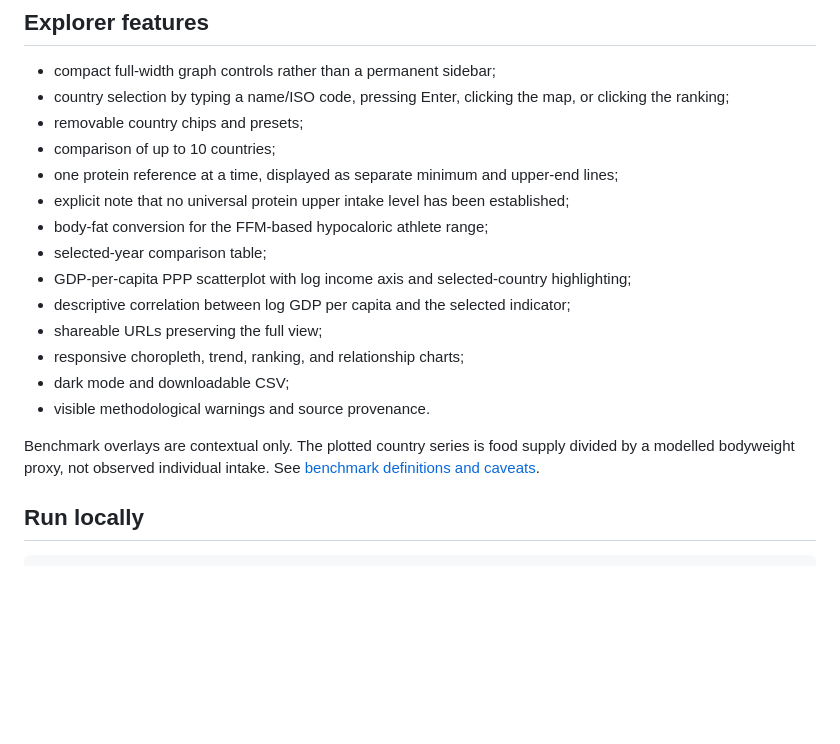
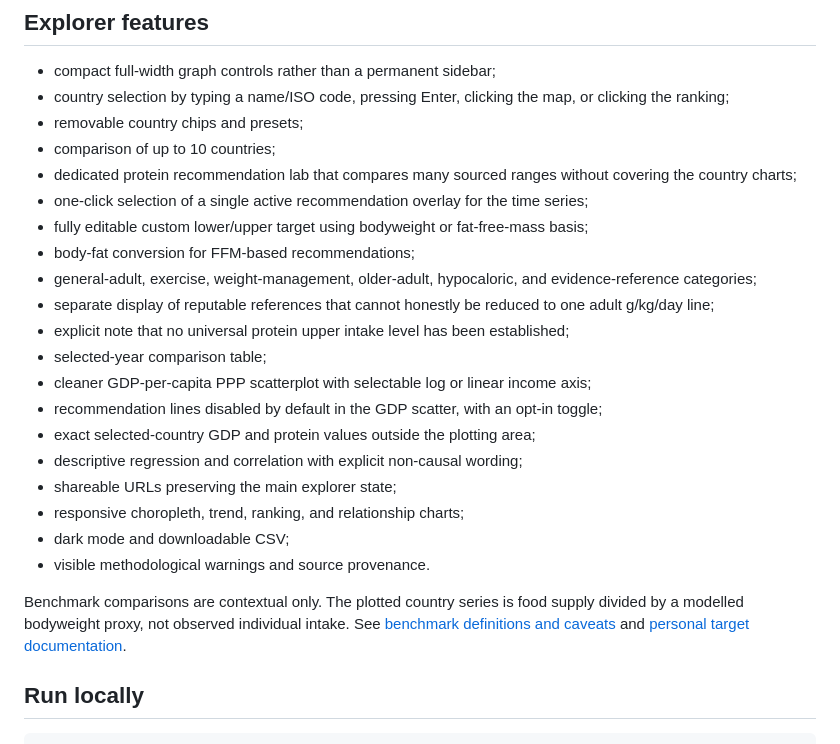
Before and after one commit to jnton/protein-by-bodyweight-country, a Markdown page: README.md, the part around the change. Rendered like a GitHub page; blank space fills up the shorter version.

Commit message:
Describe recommendation lab and cleaner GDP controls

```diff
--- a/README.md
+++ b/README.md
@@ -37,18 +37,24 @@ This is an ecological adult proxy, not an individual dietary recommendation and
 - country selection by typing a name/ISO code, pressing Enter, clicking the map, or clicking the ranking;
 - removable country chips and presets;
 - comparison of up to 10 countries;
-- one protein reference at a time, displayed as separate minimum and upper-end lines;
+- dedicated protein recommendation lab that compares many sourced ranges without covering the country charts;
+- one-click selection of a single active recommendation overlay for the time series;
+- fully editable custom lower/upper target using bodyweight or fat-free-mass basis;
+- body-fat conversion for FFM-based recommendations;
+- general-adult, exercise, weight-management, older-adult, hypocaloric, and evidence-reference categories;
+- separate display of reputable references that cannot honestly be reduced to one adult g/kg/day line;
 - explicit note that no universal protein upper intake level has been established;
-- body-fat conversion for the FFM-based hypocaloric athlete range;
 - selected-year comparison table;
-- GDP-per-capita PPP scatterplot with log income axis and selected-country highlighting;
-- descriptive correlation between log GDP per capita and the selected indicator;
-- shareable URLs preserving the full view;
+- cleaner GDP-per-capita PPP scatterplot with selectable log or linear income axis;
+- recommendation lines disabled by default in the GDP scatter, with an opt-in toggle;
+- exact selected-country GDP and protein values outside the plotting area;
+- descriptive regression and correlation with explicit non-causal wording;
+- shareable URLs preserving the main explorer state;
 - responsive choropleth, trend, ranking, and relationship charts;
 - dark mode and downloadable CSV;
 - visible methodological warnings and source provenance.
 
-Benchmark overlays are contextual only. The plotted country series is food supply divided by a modelled bodyweight proxy, not observed individual intake. See [benchmark definitions and caveats](docs/BENCHMARKS.md).
+Benchmark comparisons are contextual only. The plotted country series is food supply divided by a modelled bodyweight proxy, not observed individual intake. See [benchmark definitions and caveats](docs/BENCHMARKS.md) and [personal target documentation](docs/PERSONAL_TARGETS.md).
 
 ## Run locally
 
```
